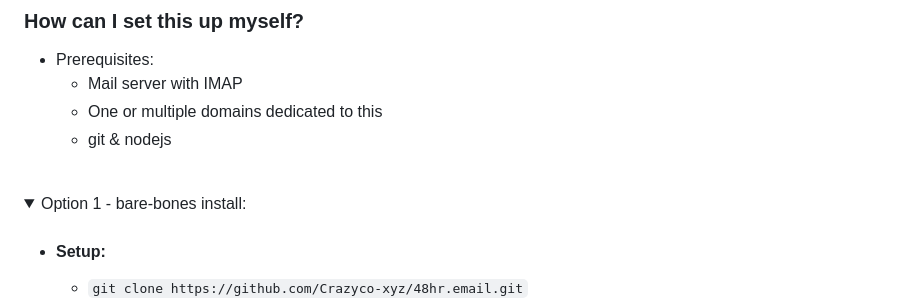
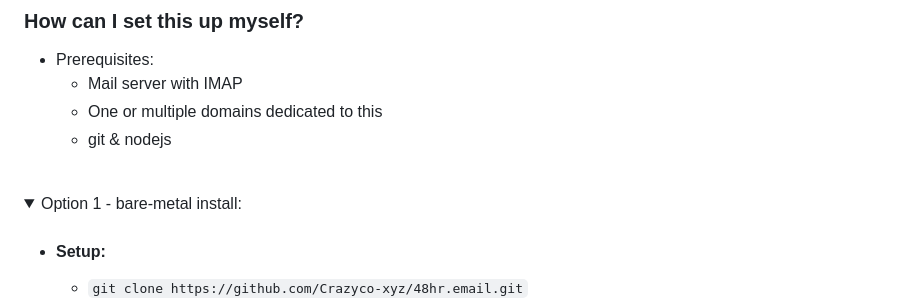
Before and after one commit to Crazyco-xyz/48hr.email, a Markdown page: README.md, the part around the change. GitHub-like rendering; folded sections open.

Commit message:
tired moment

```diff
--- a/README.md
+++ b/README.md
@@ -46,7 +46,7 @@ All data is being removed 48hrs after they have reached the mail server.
 <br>
 
 <details>
-<summary>Option 1 - bare-bones install:</summary>
+<summary>Option 1 - bare-metal install:</summary>
 
 - #### Setup:
     - `git clone https://github.com/Crazyco-xyz/48hr.email.git`
```
